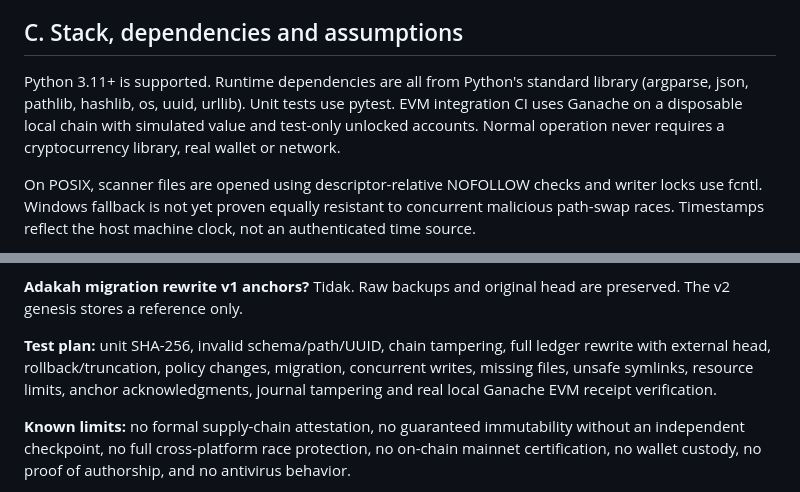
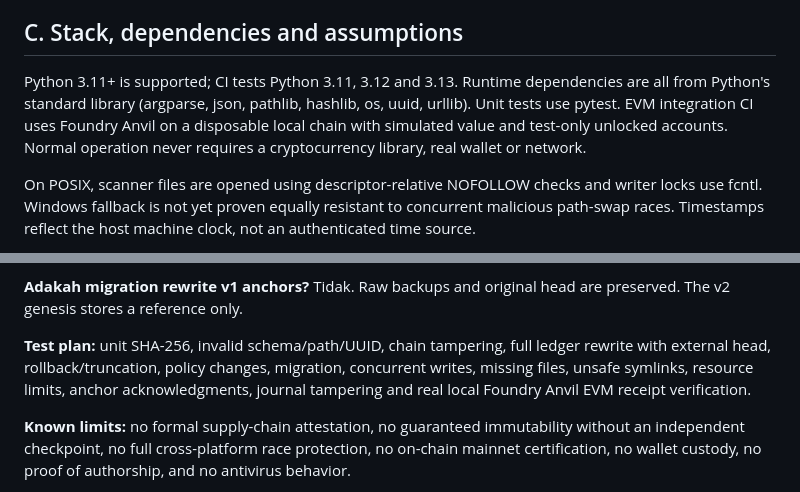
Before and after one commit to muhdmunir961-byte/omniforge, a Markdown page: docs/PROVENANCE_V2.ms.md, 2 parts joined by grey strips. Rendered like a GitHub page.

Commit message:
docs(provenance): align verified EVM test guide with maintained Foundry Anvil

```diff
--- a/docs/PROVENANCE_V2.ms.md
+++ b/docs/PROVENANCE_V2.ms.md
@@ -41,7 +41,7 @@ This folder is excluded from the scanner and normally gitignored. Never assume a
 
 ## C. Stack, dependencies and assumptions
 
-Python 3.11+ is supported. Runtime dependencies are all from Python's standard library (argparse, json, pathlib, hashlib, os, uuid, urllib). Unit tests use pytest. EVM integration CI uses Ganache on a disposable local chain with simulated value and test-only unlocked accounts. Normal operation never requires a cryptocurrency library, real wallet or network.
+Python 3.11+ is supported; CI tests Python 3.11, 3.12 and 3.13. Runtime dependencies are all from Python's standard library (argparse, json, pathlib, hashlib, os, uuid, urllib). Unit tests use pytest. EVM integration CI uses Foundry Anvil on a disposable local chain with simulated value and test-only unlocked accounts. Normal operation never requires a cryptocurrency library, real wallet or network.
 
 On POSIX, scanner files are opened using descriptor-relative NOFOLLOW checks and writer locks use fcntl. Windows fallback is not yet proven equally resistant to concurrent malicious path-swap races. Timestamps reflect the host machine clock, not an authenticated time source.
 
@@ -210,7 +210,7 @@ The implementation also limits file size, locks writes, refuses truncation and v
 
 **Adakah migration rewrite v1 anchors?** Tidak. Raw backups and original head are preserved. The v2 genesis stores a reference only.
 
-**Test plan:** unit SHA-256, invalid schema/path/UUID, chain tampering, full ledger rewrite with external head, rollback/truncation, policy changes, migration, concurrent writes, missing files, unsafe symlinks, resource limits, anchor acknowledgments, journal tampering and real local Ganache EVM receipt verification.
+**Test plan:** unit SHA-256, invalid schema/path/UUID, chain tampering, full ledger rewrite with external head, rollback/truncation, policy changes, migration, concurrent writes, missing files, unsafe symlinks, resource limits, anchor acknowledgments, journal tampering and real local Foundry Anvil EVM receipt verification.
 
 **Known limits:** no formal supply-chain attestation, no guaranteed immutability without an independent checkpoint, no full cross-platform race protection, no on-chain mainnet certification, no wallet custody, no proof of authorship, and no antivirus behavior.
 
```
